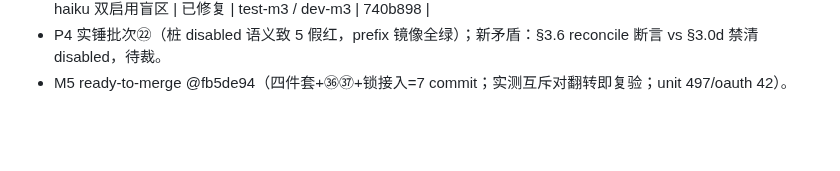
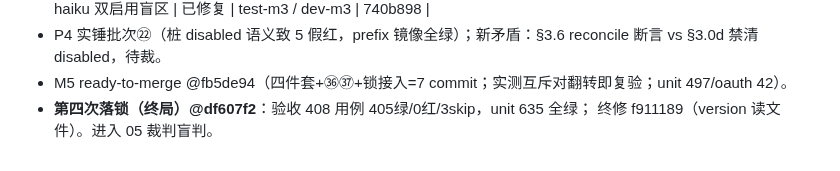
Before and after one commit to euphoriaaaaaa1/claude-tgbot, a Markdown page: PROJECT.md, the part around the change. GitHub-like rendering; blank space fills up the shorter version.

Commit message:
docs: 终局落锁记账
Co-Authored-By: Claude Opus 5 <noreply@anthropic.com>

```diff
--- a/PROJECT.md
+++ b/PROJECT.md
@@ -104,3 +104,5 @@
 | BUG-20 | M3 haiku 双启用盲区 | 已修复 | test-m3 / dev-m3 | 740b898 |
 - P4 实锤批次㉒（桩 disabled 语义致 5 假红，prefix 镜像全绿）；新矛盾：§3.6 reconcile 断言 vs §3.0d 禁清 disabled，待裁。
 - M5 ready-to-merge @fb5de94（四件套+㊱㊲+锁接入=7 commit；实测互斥对翻转即复验；unit 497/oauth 42）。
+- **第四次落锁（终局）@df607f2**：验收 408 用例 405绿/0红/3skip，unit 635 全绿；
+  终修 f911189（version 读文件）。进入 05 裁判盲判。
```
